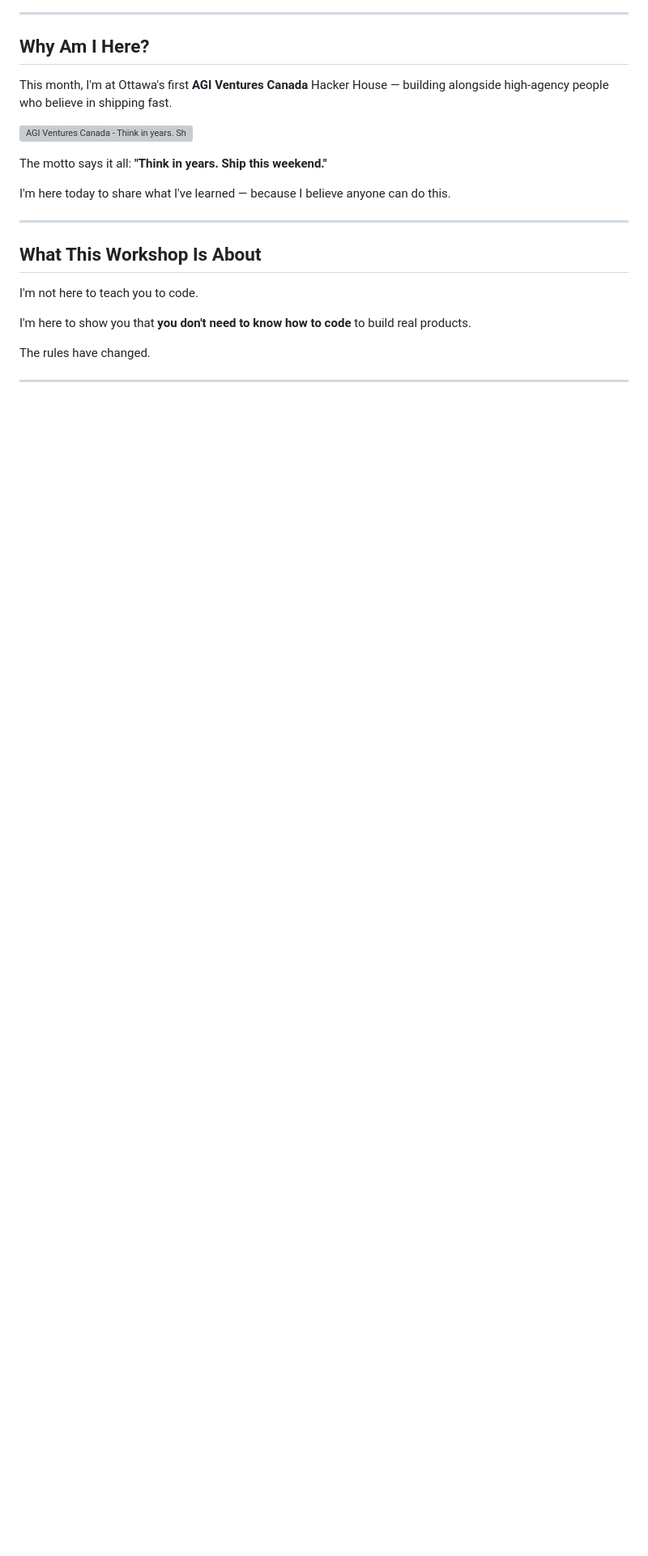
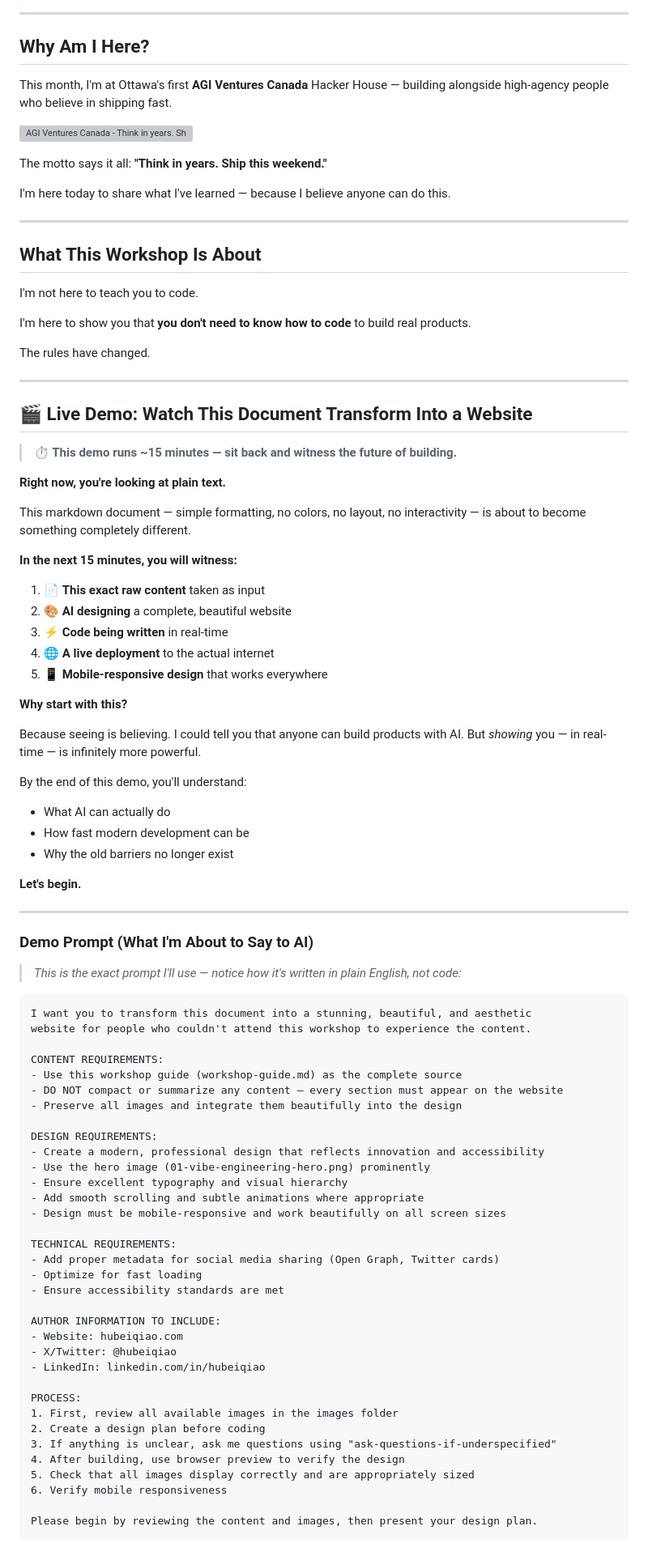
Before and after one commit to hubeiqiao/Claude-Code-Workflow-Sharing, a Markdown page: Workshop Carleton Sprott 2026-01-26/workshop-guide.md, the part around one of its changes. Shown at 81% size. GitHub-like rendering; blank space fills up the shorter version; grey boxes are pictures that could not be loaded.

Commit message:
Move live demo to beginning with enhanced content and improved prompt
- Relocated Live Demo section to early in workshop (right after intro)
- Added timing indicator (~15 minutes) for audience expectations
- Enhanced with visual bullet points showing what audience will witness
- Included structured demo prompt with clear requirements
- Added "What to Watch For" guide for audience engagement
- Removed duplicate demo section from later in document

````diff
--- a/Workshop Carleton Sprott 2026-01-26/workshop-guide.md
+++ b/Workshop Carleton Sprott 2026-01-26/workshop-guide.md
@@ -64,3 +64,76 @@ I'm not here to teach you to code.
 I'm here to show you that **you don't need to know how to code** to build real products.
 
 The rules have changed.
+
+---
+
+## 🎬 Live Demo: Watch This Document Transform Into a Website
+
+> **⏱️ This demo runs ~15 minutes — sit back and witness the future of building.**
+
+**Right now, you're looking at plain text.**
+
+This markdown document — simple formatting, no colors, no layout, no interactivity — is about to become something completely different.
+
+**In the next 15 minutes, you will witness:**
+
+1. 📄 **This exact raw content** taken as input
+2. 🎨 **AI designing** a complete, beautiful website
+3. ⚡ **Code being written** in real-time
+4. 🌐 **A live deployment** to the actual internet
+5. 📱 **Mobile-responsive design** that works everywhere
+
+**Why start with this?**
+
+Because seeing is believing. I could tell you that anyone can build products with AI. But *showing* you — in real-time — is infinitely more powerful.
+
+By the end of this demo, you'll understand:
+- What AI can actually do
+- How fast modern development can be
+- Why the old barriers no longer exist
+
+**Let's begin.**
+
+---
+
+### Demo Prompt (What I'm About to Say to AI)
+
+> *This is the exact prompt I'll use — notice how it's written in plain English, not code:*
+
+```
+I want you to transform this document into a stunning, beautiful, and aesthetic
+website for people who couldn't attend this workshop to experience the content.
+
+CONTENT REQUIREMENTS:
+- Use this workshop guide (workshop-guide.md) as the complete source
+- DO NOT compact or summarize any content — every section must appear on the website
+- Preserve all images and integrate them beautifully into the design
+
+DESIGN REQUIREMENTS:
+- Create a modern, professional design that reflects innovation and accessibility
+- Use the hero image (01-vibe-engineering-hero.png) prominently
+- Ensure excellent typography and visual hierarchy
+- Add smooth scrolling and subtle animations where appropriate
+- Design must be mobile-responsive and work beautifully on all screen sizes
+
+TECHNICAL REQUIREMENTS:
+- Add proper metadata for social media sharing (Open Graph, Twitter cards)
+- Optimize for fast loading
+- Ensure accessibility standards are met
+
+AUTHOR INFORMATION TO INCLUDE:
+- Website: hubeiqiao.com
+- X/Twitter: @hubeiqiao
+- LinkedIn: linkedin.com/in/hubeiqiao
+
+PROCESS:
+1. First, review all available images in the images folder
+2. Create a design plan before coding
+3. If anything is unclear, ask me questions using "ask-questions-if-underspecified"
+4. After building, use browser preview to verify the design
+5. Check that all images display correctly and are appropriately sized
+6. Verify mobile responsiveness
+
+Please begin by reviewing the content and images, then present your design plan.
+```
+
````
Also changed, not shown: other parts of Workshop Carleton Sprott 2026-01-26/workshop-guide.md (+13 -18 lines).
